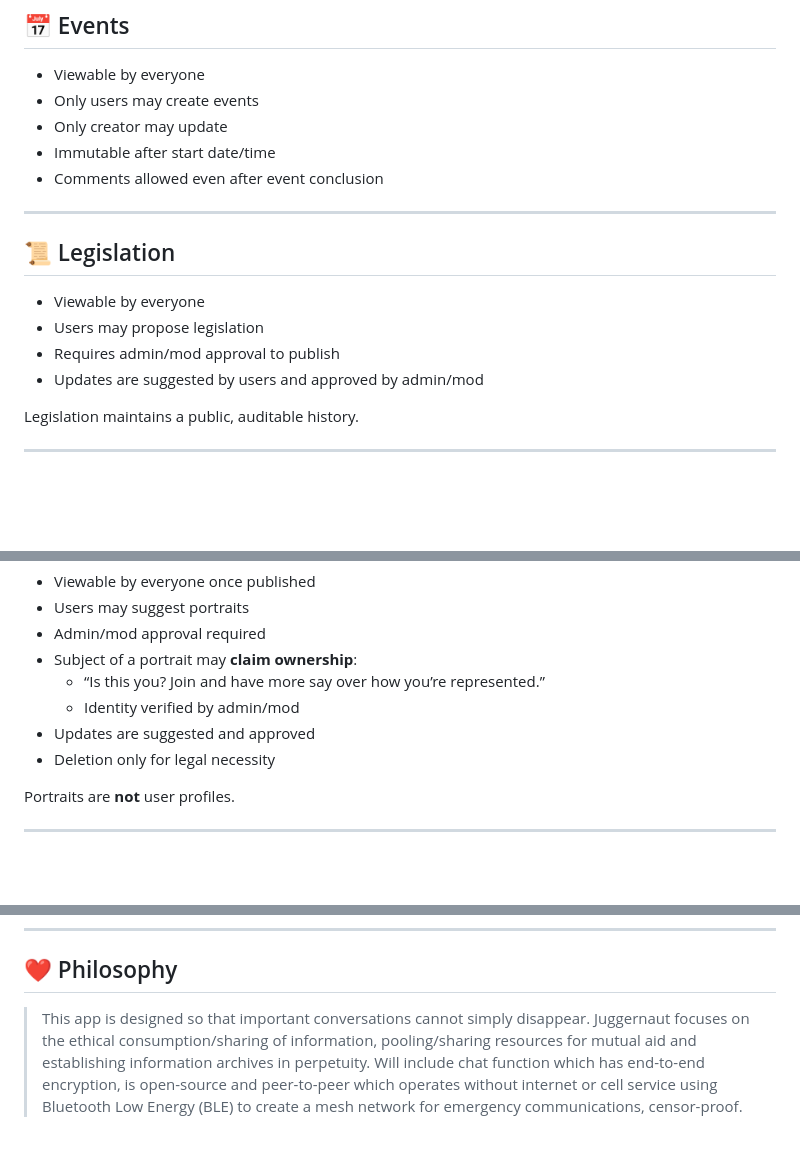
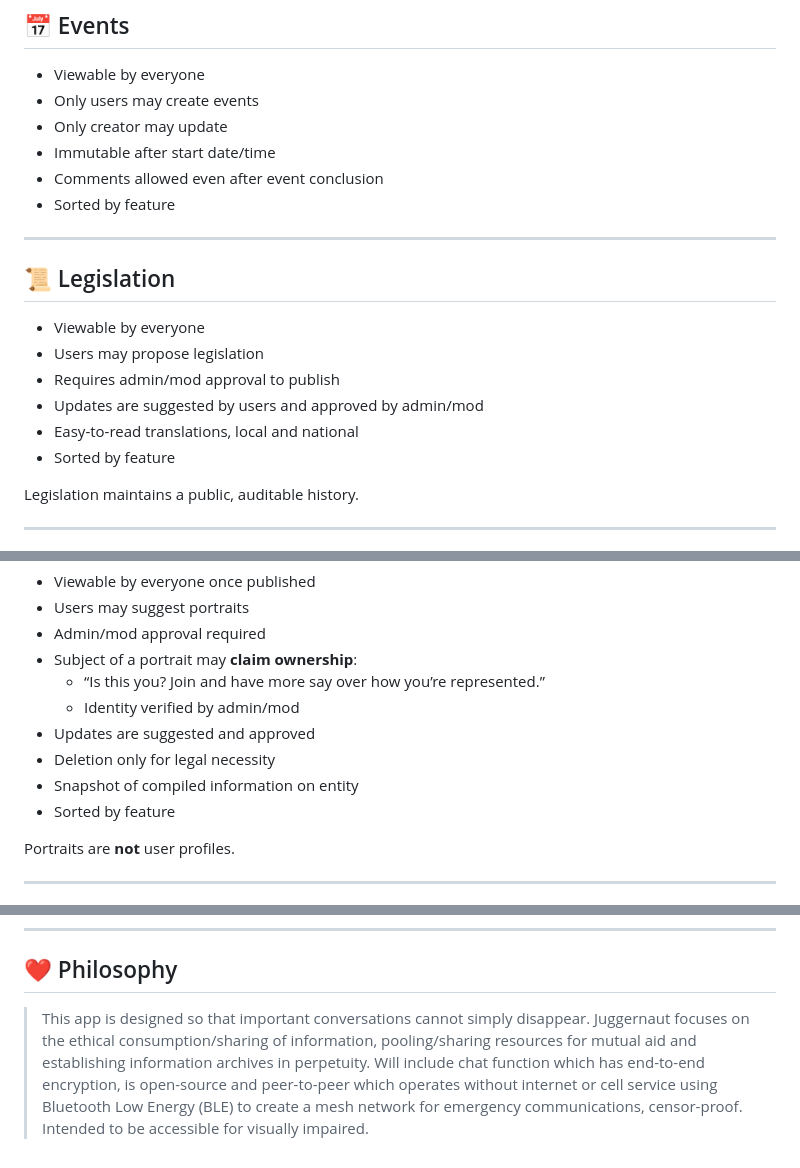
Before and after one commit to christineee-222/supreme-being, a Markdown page: readme.md, 3 parts joined by grey strips. Drawn GitHub-style; blank space fills up the shorter version.

Commit message:
Revised README.md

```diff
--- a/readme.md
+++ b/readme.md
@@ -127,6 +127,7 @@ Transparency is a core design requirement.
 - Only creator may update
 - Immutable after start date/time
 - Comments allowed even after event conclusion
+- Sorted by feature
 
 ---
 
@@ -136,6 +137,8 @@ Transparency is a core design requirement.
 - Users may propose legislation
 - Requires admin/mod approval to publish
 - Updates are suggested by users and approved by admin/mod
+- Easy-to-read translations, local and national
+- Sorted by feature
 
 Legislation maintains a public, auditable history.
 
@@ -151,6 +154,8 @@ Legislation maintains a public, auditable history.
   - Identity verified by admin/mod
 - Updates are suggested and approved
 - Deletion only for legal necessity
+- Snapshot of compiled information on entity
+- Sorted by feature
 
 Portraits are **not** user profiles.
 
@@ -212,4 +217,4 @@ This project intentionally favors correctness and durability over speed.
 
 ## ❤️ Philosophy
 
-> This app is designed so that important conversations cannot simply disappear. Juggernaut focuses on the ethical consumption/sharing of information, pooling/sharing resources for mutual aid and establishing information archives in perpetuity. Will include chat function which has end-to-end encryption, is open-source and peer-to-peer which operates without internet or cell service using Bluetooth Low Energy (BLE) to create a mesh network for emergency communications, censor-proof.
+> This app is designed so that important conversations cannot simply disappear. Juggernaut focuses on the ethical consumption/sharing of information, pooling/sharing resources for mutual aid and establishing information archives in perpetuity. Will include chat function which has end-to-end encryption, is open-source and peer-to-peer which operates without internet or cell service using Bluetooth Low Energy (BLE) to create a mesh network for emergency communications, censor-proof. Intended to be accessible for visually impaired.
```
